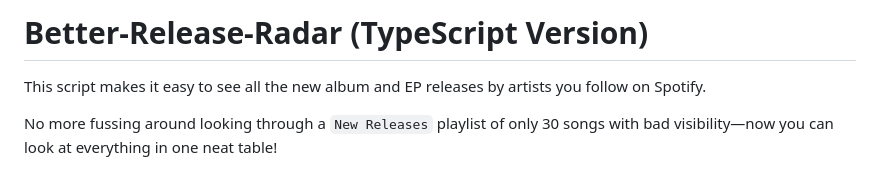
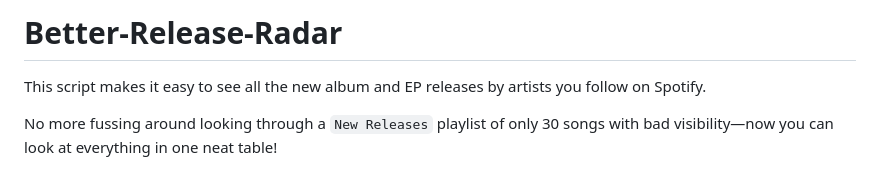
Before and after one commit to PaulMcInnis/Better-Release-Radar, a Markdown page: README.md, the part around the change. Rendered like a GitHub page.

```diff
--- a/README.md
+++ b/README.md
@@ -1,4 +1,4 @@
-# Better-Release-Radar (TypeScript Version)
+# Better-Release-Radar
 
 This script makes it easy to see all the new album and EP releases by artists you follow on Spotify.
 
```
